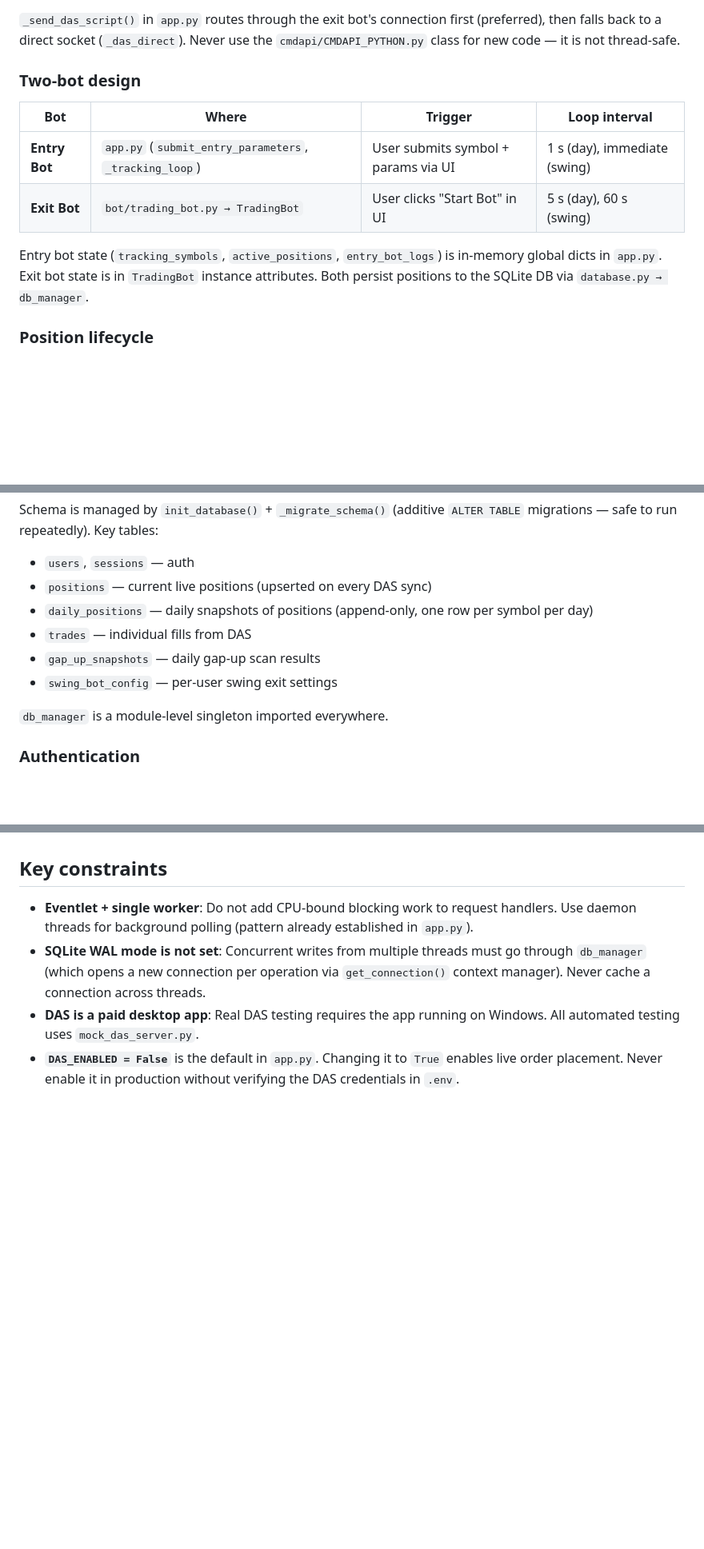
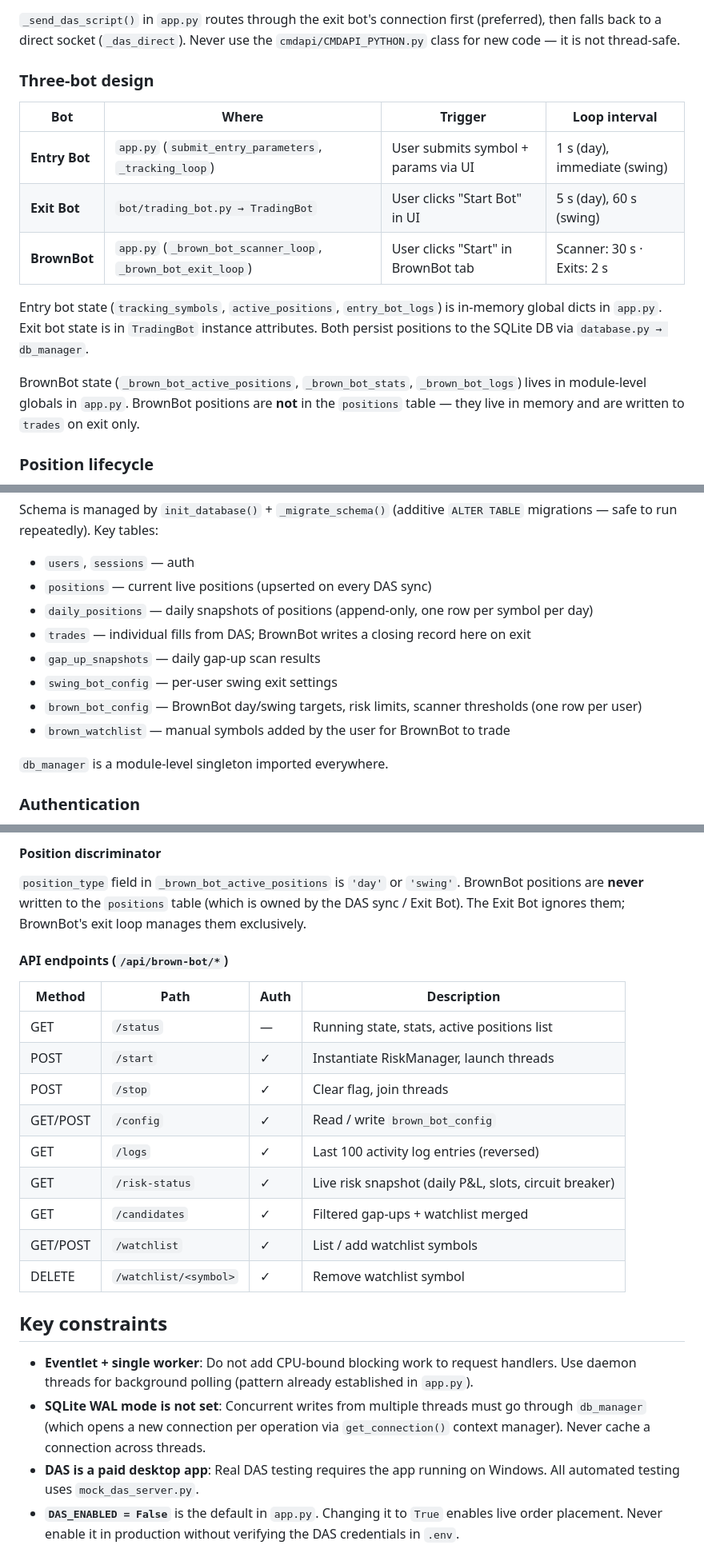
Before and after one commit to ze-aviche/trade-advisor-website, a Markdown page: CLAUDE.md, 3 parts joined by grey strips. Shown at 80% size. GitHub-like rendering; blank space fills up the shorter version.

```diff
--- a/CLAUDE.md
+++ b/CLAUDE.md
@@ -47,13 +47,16 @@ The shared DAS socket is in `bot/trading_bot.py → Connection`. The entry bot (
 
 `_send_das_script()` in `app.py` routes through the exit bot's connection first (preferred), then falls back to a direct socket (`_das_direct`). Never use the `cmdapi/CMDAPI_PYTHON.py` class for new code — it is not thread-safe.
 
-### Two-bot design
+### Three-bot design
 | Bot | Where | Trigger | Loop interval |
 |-----|-------|---------|---------------|
 | **Entry Bot** | `app.py` (`submit_entry_parameters`, `_tracking_loop`) | User submits symbol + params via UI | 1 s (day), immediate (swing) |
 | **Exit Bot** | `bot/trading_bot.py → TradingBot` | User clicks "Start Bot" in UI | 5 s (day), 60 s (swing) |
+| **BrownBot** | `app.py` (`_brown_bot_scanner_loop`, `_brown_bot_exit_loop`) | User clicks "Start" in BrownBot tab | Scanner: 30 s · Exits: 2 s |
 
 Entry bot state (`tracking_symbols`, `active_positions`, `entry_bot_logs`) is in-memory global dicts in `app.py`. Exit bot state is in `TradingBot` instance attributes. Both persist positions to the SQLite DB via `database.py → db_manager`.
+
+BrownBot state (`_brown_bot_active_positions`, `_brown_bot_stats`, `_brown_bot_logs`) lives in module-level globals in `app.py`. BrownBot positions are **not** in the `positions` table — they live in memory and are written to `trades` on exit only.
 
 ### Position lifecycle
 1. Entry bot checks `check_entry_conditions()` — volume, dollar-volume, time gates (day) or immediate (swing)
@@ -68,9 +71,11 @@ Schema is managed by `init_database()` + `_migrate_schema()` (additive `ALTER TA
 - `users`, `sessions` — auth
 - `positions` — current live positions (upserted on every DAS sync)
 - `daily_positions` — daily snapshots of positions (append-only, one row per symbol per day)
-- `trades` — individual fills from DAS
+- `trades` — individual fills from DAS; BrownBot writes a closing record here on exit
 - `gap_up_snapshots` — daily gap-up scan results
 - `swing_bot_config` — per-user swing exit settings
+- `brown_bot_config` — BrownBot day/swing targets, risk limits, scanner thresholds (one row per user)
+- `brown_watchlist` — manual symbols added by the user for BrownBot to trade
 
 `db_manager` is a module-level singleton imported everywhere.
 
@@ -100,3 +148,19 @@ Render.com. The persistent disk mounts at `/data`; set `DATABASE_PATH=/data/trad
+#### Position discriminator
+`position_type` field in `_brown_bot_active_positions` is `'day'` or `'swing'`. BrownBot positions are **never** written to the `positions` table (which is owned by the DAS sync / Exit Bot). The Exit Bot ignores them; BrownBot's exit loop manages them exclusively.
+
+#### API endpoints (`/api/brown-bot/*`)
+| Method | Path | Auth | Description |
+|--------|------|------|-------------|
+| GET | `/status` | — | Running state, stats, active positions list |
+| POST | `/start` | ✓ | Instantiate RiskManager, launch threads |
+| POST | `/stop` | ✓ | Clear flag, join threads |
+| GET/POST | `/config` | ✓ | Read / write `brown_bot_config` |
+| GET | `/logs` | ✓ | Last 100 activity log entries (reversed) |
+| GET | `/risk-status` | ✓ | Live risk snapshot (daily P&L, slots, circuit breaker) |
+| GET | `/candidates` | ✓ | Filtered gap-ups + watchlist merged |
+| GET/POST | `/watchlist` | ✓ | List / add watchlist symbols |
+| DELETE | `/watchlist/<symbol>` | ✓ | Remove watchlist symbol |
+
 ## Key constraints
 
 - **Eventlet + single worker**: Do not add CPU-bound blocking work to request handlers. Use daemon threads for background polling (pattern already established in `app.py`).
```
Also changed, not shown: other parts of CLAUDE.md (+43 -0 lines).
